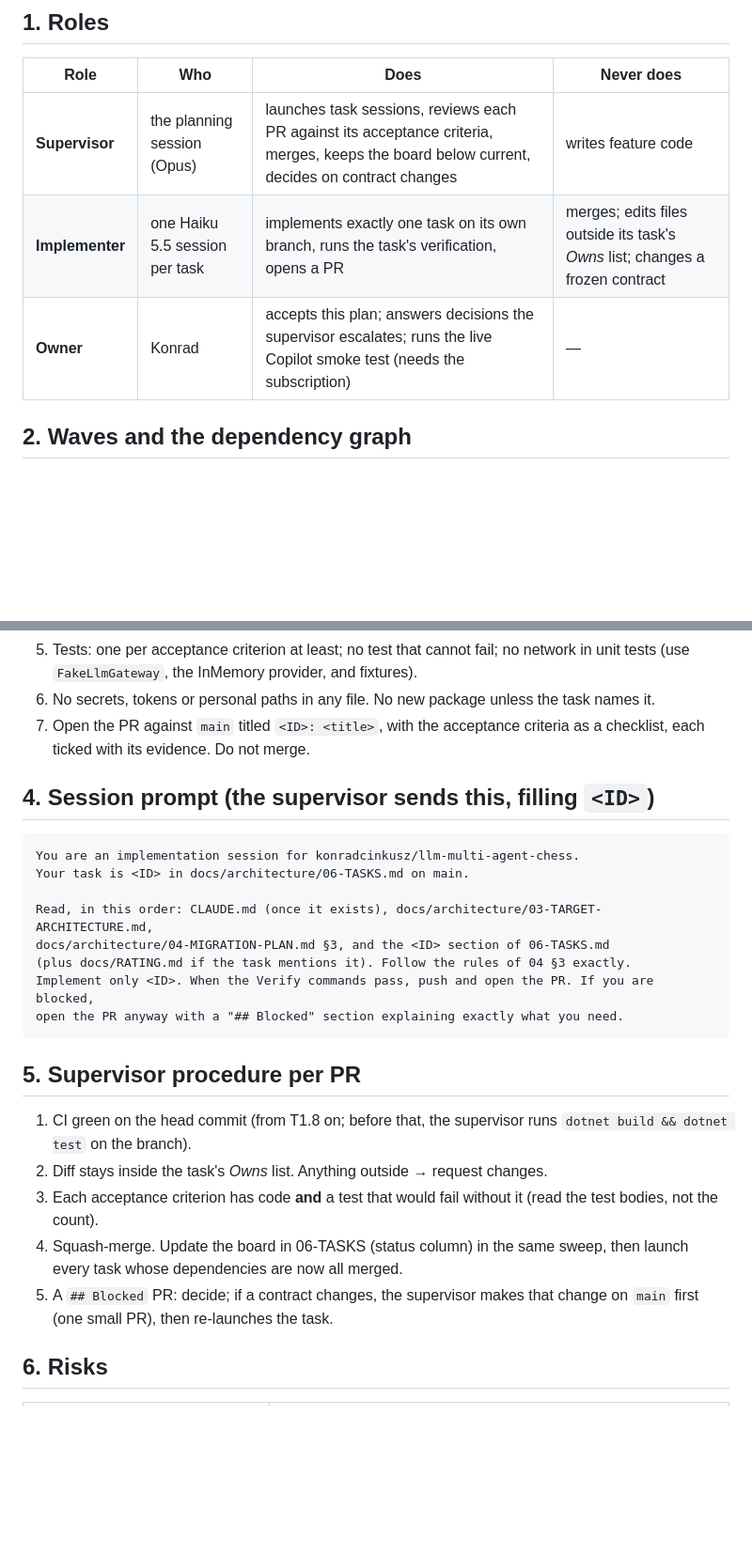
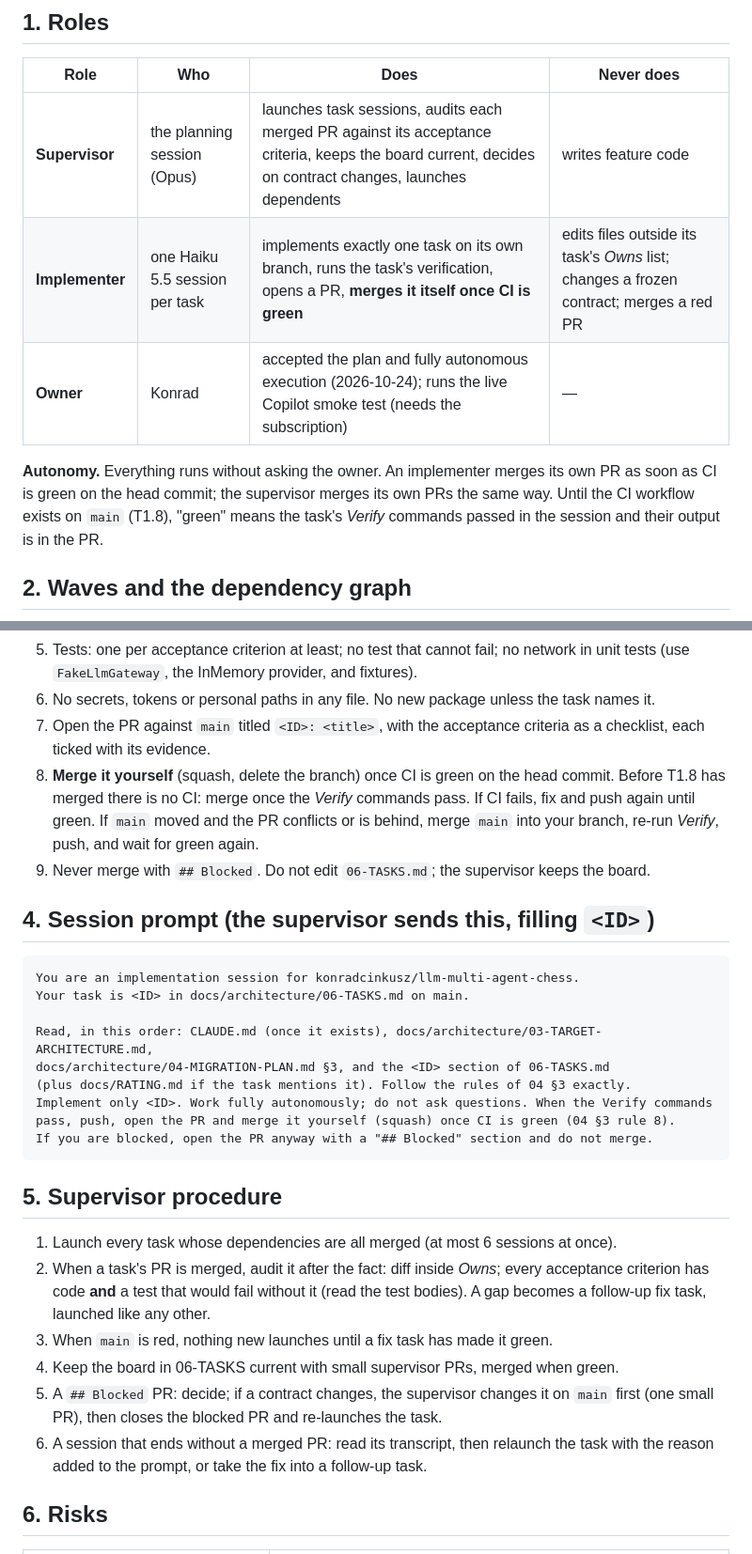
Before and after one commit to konradcinkusz/llm-multi-agent-chess, a Markdown page: docs/architecture/04-MIGRATION-PLAN.md, 2 parts joined by grey strips. Shown at 94% size. Drawn GitHub-style; blank space fills up the shorter version.

Commit message:
docs: autonomous execution - implementers merge their own PRs when CI is green
Co-Authored-By: Claude Opus 5.5 <noreply@anthropic.com>
Claude-Session: https://claude.ai/code/session_01HZsMNYeK9yfStxtYUe9PUT

````diff
--- a/docs/architecture/04-MIGRATION-PLAN.md
+++ b/docs/architecture/04-MIGRATION-PLAN.md
@@ -10,9 +10,14 @@ in the same wave can run in parallel without merge conflicts (ADR-010).
 
 | Role | Who | Does | Never does |
 |---|---|---|---|
-| **Supervisor** | the planning session (Opus) | launches task sessions, reviews each PR against its acceptance criteria, merges, keeps the board below current, decides on contract changes | writes feature code |
-| **Implementer** | one Haiku 5.5 session per task | implements exactly one task on its own branch, runs the task's verification, opens a PR | merges; edits files outside its task's *Owns* list; changes a frozen contract |
-| **Owner** | Konrad | accepts this plan; answers decisions the supervisor escalates; runs the live Copilot smoke test (needs the subscription) | — |
+| **Supervisor** | the planning session (Opus) | launches task sessions, audits each merged PR against its acceptance criteria, keeps the board current, decides on contract changes, launches dependents | writes feature code |
+| **Implementer** | one Haiku 5.5 session per task | implements exactly one task on its own branch, runs the task's verification, opens a PR, **merges it itself once CI is green** | edits files outside its task's *Owns* list; changes a frozen contract; merges a red PR |
+| **Owner** | Konrad | accepted the plan and fully autonomous execution (2026-10-24); runs the live Copilot smoke test (needs the subscription) | — |
+
+**Autonomy.** Everything runs without asking the owner. An implementer merges its own PR as
+soon as CI is green on the head commit; the supervisor merges its own PRs the same way. Until
+the CI workflow exists on `main` (T1.8), "green" means the task's *Verify* commands passed in
+the session and their output is in the PR.
 
 ## 2. Waves and the dependency graph
 
@@ -67,7 +72,12 @@ These are repeated verbatim in the session prompt (§4).
    tests (use `FakeLlmGateway`, the InMemory provider, and fixtures).
 6. No secrets, tokens or personal paths in any file. No new package unless the task names it.
 7. Open the PR against `main` titled `<ID>: <title>`, with the acceptance criteria as a
-   checklist, each ticked with its evidence. Do not merge.
+   checklist, each ticked with its evidence.
+8. **Merge it yourself** (squash, delete the branch) once CI is green on the head commit. Before
+   T1.8 has merged there is no CI: merge once the *Verify* commands pass. If CI fails, fix and
+   push again until green. If `main` moved and the PR conflicts or is behind, merge `main` into
+   your branch, re-run *Verify*, push, and wait for green again.
+9. Never merge with `## Blocked`. Do not edit `06-TASKS.md`; the supervisor keeps the board.
 
 ## 4. Session prompt (the supervisor sends this, filling `<ID>`)
 
@@ -78,21 +88,23 @@ Your task is <ID> in docs/architecture/06-TASKS.md on main.
 Read, in this order: CLAUDE.md (once it exists), docs/architecture/03-TARGET-ARCHITECTURE.md,
 docs/architecture/04-MIGRATION-PLAN.md §3, and the <ID> section of 06-TASKS.md
 (plus docs/RATING.md if the task mentions it). Follow the rules of 04 §3 exactly.
-Implement only <ID>. When the Verify commands pass, push and open the PR. If you are blocked,
-open the PR anyway with a "## Blocked" section explaining exactly what you need.
+Implement only <ID>. Work fully autonomously; do not ask questions. When the Verify commands
+pass, push, open the PR and merge it yourself (squash) once CI is green (04 §3 rule 8).
+If you are blocked, open the PR anyway with a "## Blocked" section and do not merge.
 ```
 
-## 5. Supervisor procedure per PR
+## 5. Supervisor procedure
 
-1. CI green on the head commit (from T1.8 on; before that, the supervisor runs
-   `dotnet build && dotnet test` on the branch).
-2. Diff stays inside the task's *Owns* list. Anything outside → request changes.
-3. Each acceptance criterion has code **and** a test that would fail without it (read the test
-   bodies, not the count).
-4. Squash-merge. Update the board in 06-TASKS (status column) in the same sweep, then launch
-   every task whose dependencies are now all merged.
-5. A `## Blocked` PR: decide; if a contract changes, the supervisor makes that change on
-   `main` first (one small PR), then re-launches the task.
+1. Launch every task whose dependencies are all merged (at most 6 sessions at once).
+2. When a task's PR is merged, audit it after the fact: diff inside *Owns*; every acceptance
+   criterion has code **and** a test that would fail without it (read the test bodies). A gap
+   becomes a follow-up fix task, launched like any other.
+3. When `main` is red, nothing new launches until a fix task has made it green.
+4. Keep the board in 06-TASKS current with small supervisor PRs, merged when green.
+5. A `## Blocked` PR: decide; if a contract changes, the supervisor changes it on `main` first
+   (one small PR), then closes the blocked PR and re-launches the task.
+6. A session that ends without a merged PR: read its transcript, then relaunch the task with
+   the reason added to the prompt, or take the fix into a follow-up task.
 
 ## 6. Risks
 
````
